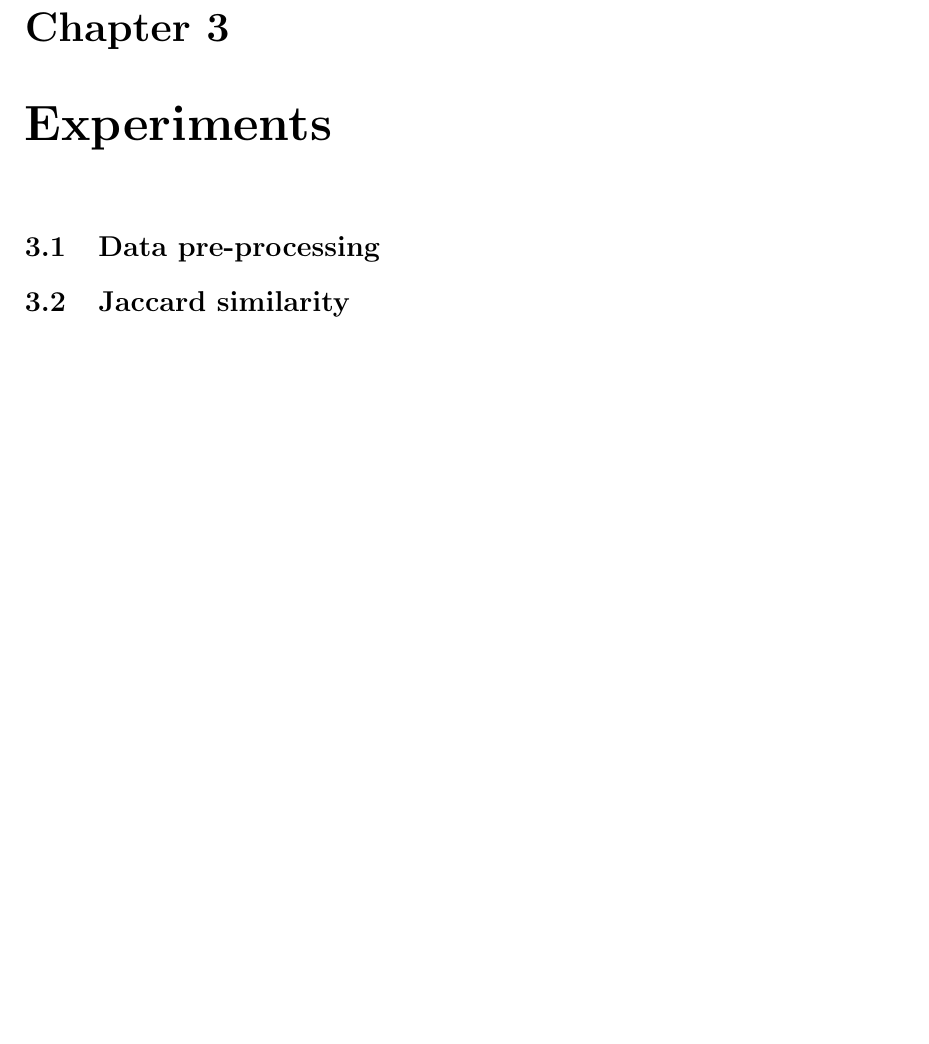
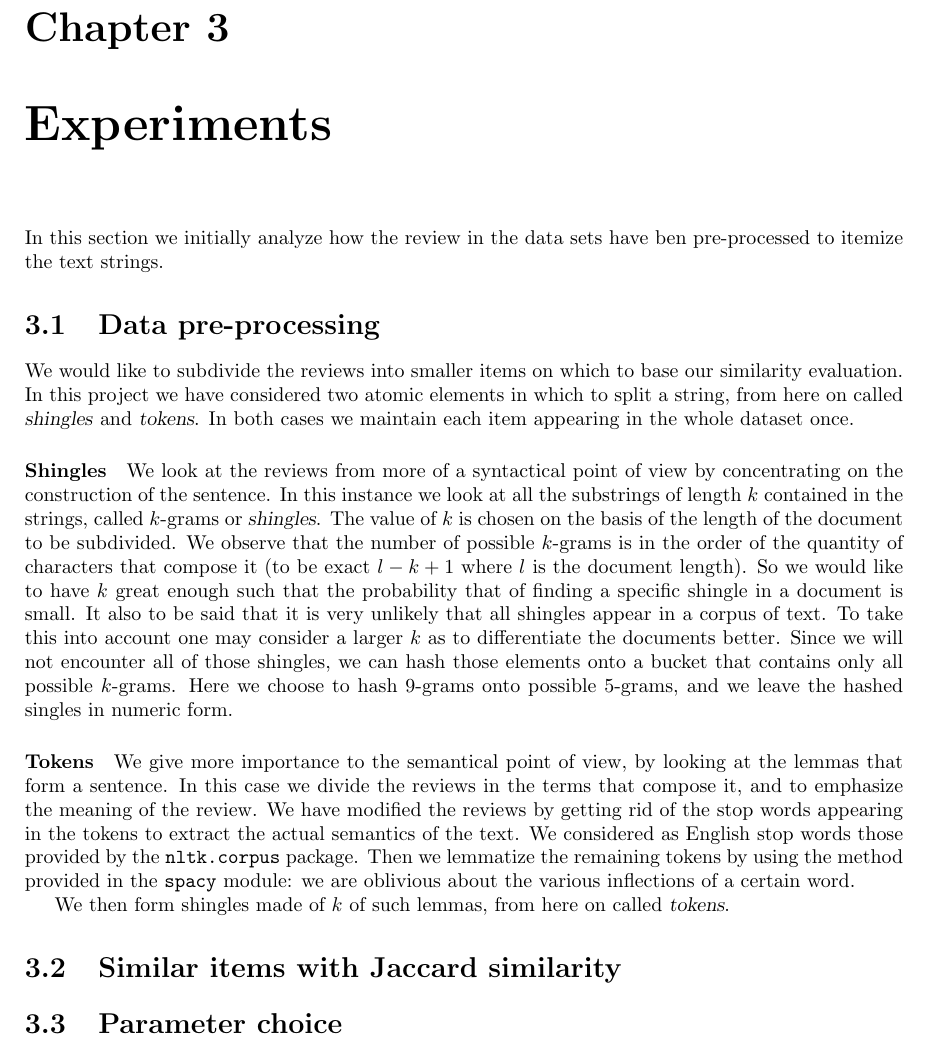
Before and after one commit to LuciaMellini/AMD_project, a LaTeX document (report.tex, which reads tex/3_experiments.tex): part of page 9 of 10, cut so that both start at the same text, the shorter picture padded with empty space. Compiled offline with pdfLaTeX.

Commit message:
report - shingles and tokens

```diff
--- a/tex/3_experiments.tex
+++ b/tex/3_experiments.tex
@@ -1,4 +1,16 @@
 \chapter{Experiments}\label{experiments}
+In this section we initially analyze how the review in the data sets have ben pre-processed to itemize the text strings.
+
 \section{Data pre-processing}\label{experiments_preProcessing}
-% We would like to subdivide the reviews into smaller items on which to base our similarity evaluation. We also concentrate our study on the meaning of the sentences by removing all stop words. We considered as English stopwords those provided by the \texttt{nltk.corpus} package. For the same reason we lemmatized all tokens by using the method provided in the \texttt{spacy} module. Also, for each review we maintain each token once. In this way we codify each review through it's essential information.
-\section{Jaccard similarity}
+We would like to subdivide the reviews into smaller items on which to base our similarity evaluation. In this project we have considered two atomic elements in which to split a string, from here on called \textsl{shingles} and \textsl{tokens}. In both cases we maintain each item appearing in the whole dataset once.
+\paragraph*{Shingles}
+We look at the reviews from more of a syntactical point of view by concentrating on the construction of the sentence. In this instance we look at all the substrings of length $k$ contained in the strings, called $k$-grams or \textsl{shingles}.
+The value of $k$ is chosen on the basis of the length of the document to be subdivided. We observe that the number of possible $k$-grams is in the order of the quantity of characters that compose it (to be exact $l-k+1$ where $l$ is the document length). So we would like to have $k$ great enough such that the probability that of finding a specific shingle in a document is small. It also to be said that it is very unlikely that all shingles appear in a corpus of text. To take this into account one may consider a larger $k$ as to differentiate the documents better. Since we will not encounter all of those shingles, we can hash those elements onto a bucket that contains only all possible $k$-grams. Here we choose to hash $9$-grams onto possible $5$-grams, and we leave the hashed singles in numeric form.
+
+\paragraph*{Tokens}
+We give more importance to the semantical point of view, by looking at the lemmas that form a sentence. In this case we divide the reviews in the terms that compose it, and to emphasize the meaning of the review. We have modified the reviews by getting rid of the stop words appearing in the tokens to extract the actual semantics of the text. We considered as English stop words those provided by the \texttt{nltk.corpus} package. Then we lemmatize the remaining tokens by using the method provided in the \texttt{spacy} module: we are oblivious about the various inflections of a certain word.
+
+We then form shingles made of $k$ of such lemmas, from here on called \textsl{tokens}.
+
+\section{Similar items with Jaccard similarity}
+\section{Parameter choice}
```
Also changed, not shown: tex/2_methods.tex (+0 -4 lines).
